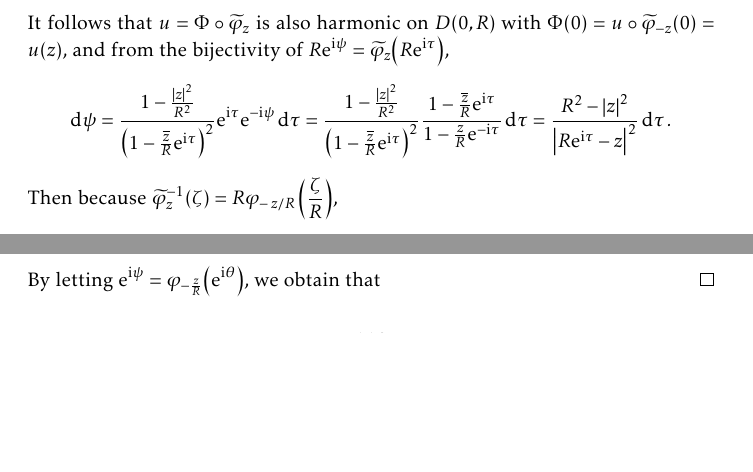
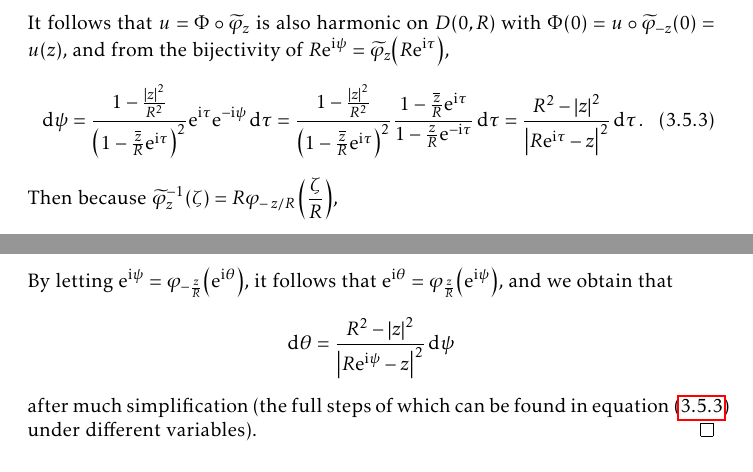
Before and after one commit to slipperking/complex-analysis-latex, a LaTeX document (main.tex): two parts of pages 73 and 112 of 151 before the commit and two parts of pages 73 and 113 of 151 after it, joined at a grey line, cut so that both start at the same text, the shorter picture padded with empty space. Compiled offline with pdfLaTeX.

Commit message:
overleaf_to_git (Fri Aug  8 00:19:17 2025 -0700): update main.tex from r19414 to r19418

```diff
--- a/main.tex
+++ b/main.tex
@@ -1810,7 +1810,9 @@ Let \(P(\zeta,z)=\frac{1-\abs{z}^2}{2\piup\qty|1-\overline{z}\zeta|^2}=\frac{1-\
 where \(\zeta=\ee^{\ii\tau}\). Equation~\eqref{eq:poissonintegralformula} is also known as the \textit{Poisson Integral Formula}.
 \(\forall z\in D(0,R)\), \(\forall R>0\), we can apply the transformation \(\widetilde{\varphi}_z\qty(\zeta)=R\varphi_{\flatfrac{z}{R}}\qty(\frac{\zeta}{R})\) to extend the automorphism to \(D(0,R)\). Let \(\Phi\) instead be harmonic on \(D(0,R)\) and continuous on \(\overline{D(0,R)}\). Then, \[\Phi(0)=\frac{1}{2\piup}\int_0^{2\piup}\Phi\qty(R\ee^{\ii\psi})\dd{\psi}.\]
 It follows that \(u=\Phi\circ\widetilde{\varphi}_z\) is also harmonic on \(D(0,R)\) with \(\Phi(0)=u\circ\widetilde{\varphi}_{-z}(0)=u(z)\), and from the bijectivity of  \(R\ee^{\ii\psi}=\widetilde{\varphi}_z\qty(R\ee^{\ii\tau})\),
-\[\dd{\psi}=\frac{1-\frac{\abs{z}^2}{R^2}}{\paren{1-\frac{\overline{z}}{R}\ee^{\ii\tau}}^2}\ee^{\ii\tau}\ee^{-\ii\psi}\dd{\tau}=\frac{1-\frac{\abs{z}^2}{R^2}}{\paren{1-\frac{\overline{z}}{R}\ee^{\ii\tau}}^2}\frac{1-\frac{\overline{z}}{R}\ee^{\ii\tau}}{1-\frac{z}{R}\ee^{-\ii\tau}}\dd{\tau}=\frac{R^2-\abs{z}^2}{\abs{R\ee^{\ii\tau}-z}^2}\dd{\tau}.\]
+\begin{equation}
+    \dd{\psi}=\frac{1-\frac{\abs{z}^2}{R^2}}{\paren{1-\frac{\overline{z}}{R}\ee^{\ii\tau}}^2}\ee^{\ii\tau}\ee^{-\ii\psi}\dd{\tau}=\frac{1-\frac{\abs{z}^2}{R^2}}{\paren{1-\frac{\overline{z}}{R}\ee^{\ii\tau}}^2}\frac{1-\frac{\overline{z}}{R}\ee^{\ii\tau}}{1-\frac{z}{R}\ee^{-\ii\tau}}\dd{\tau}=\frac{R^2-\abs{z}^2}{\abs{R\ee^{\ii\tau}-z}^2}\dd{\tau}.\label{eq:poissonintegralformula2_differentialcomputation}
+\end{equation}
 Then because \(\widetilde{\varphi}_z^{-1}(\zeta)=R\varphi_{-\flatfrac{z}{R}}\qty(\frac{\zeta}{R})\),
 \[u(z)=\frac{1}{2\piup}\int_0^{2\piup}u\qty(R\ee^{\ii\tau})\frac{R^2-\abs{z}^2}{\abs{R\ee^{\ii\tau}-z}^2}\dd{\tau}.\]
 The expression \(P(\zeta,z)=\frac{\abs{\zeta}^2-\abs{z}^2}{2\piup\abs{\zeta-z}^2}\) is a general form of the Poisson kernel. Then with \(\zeta=R\ee^{\ii\tau}\),
@@ -2564,7 +2566,7 @@ As it turns out, an entire function can in fact be constructed for infinitely ma
     Let \(\varphi_{\frac{a_j}{R}}\qty(\frac{z}{R})=\frac{R\qty(z-a_j)}{R^2-\overline{a_j}z}\) and let \(\varphi_{\frac{b_k}{R}}\qty(\frac{z}{R})=\frac{R\qty(z-b_k)}{R^2-\overline{b_k}z}\) for all \(1\leq j\leq m\) and \(1\leq k\leq n\). Consider the function \[g(z)=f(z)\frac{\prod_{k=1}^n\varphi_{\frac{b_k}{R}}\qty(\frac{z}{R})}{\prod_{j=1}^m\varphi_{\frac{a_j}{R}}\qty(\frac{z}{R})},\]
     which is holomorphic and nonzero on \(\overline{D(0,R)}\). Fix \(z\in D(0,R)\setminus\qty(\qty{a_j}_{j=1}^m\cup\qty{b_k}_{j=1}^n)\) and let \(\Phi(\xi)=g\circ\qty(R\varphi_{-\frac{z}{R}})\qty(\xi)\), where \(R\varphi_{-\frac{z}{R}}\qty(\xi)=\frac{R^2\xi+Rz}{R+\overline{z}\xi}\) is holomorphic on \(\overline{\mathbb{D}}\) with \(\Phi(0)=z\). Since \(g\) is non-vanishing in \(\overline{D(0,R)}\), \(\Phi\) is non-vanishing in \(\overline{\mathbb{D}}\). By \autoref{lemma:nonvanishingholomorphiclogarithmabsolutemeanvalueproperty} on \(\Phi\), \[\log\abs{f(z)}+\sum_{k=1}^n\log\abs{\varphi_{\frac{b_k}{R}}\qty(\frac{z}{R})}-\sum_{j=1}^m\log\abs{\varphi_{\frac{a_j}{R}}\qty(\frac{z}{R})}=\frac{1}{2\piup}\int_0^{2\piup}\log\abs{\Phi\qty(\ee^{\ii\theta})}\dd{\theta}.\]
     Observe that \[\log\abs{\Phi\qty(\ee^{\ii\theta})}=\log\abs{f\qty(R\varphi_{-\frac{z}{R}}\qty(\ee^{\ii\theta}))\frac{\prod_{k=1}^n\varphi_{\frac{b_k}{R}}\qty(\varphi_{-\frac{z}{R}}\qty(\ee^{\ii\theta}))}{\prod_{j=1}^m\varphi_{\frac{a_j}{R}}\qty(\varphi_{-\frac{z}{R}}\qty(\ee^{\ii\theta}))}}=\log\abs{f\qty(R\varphi_{-\frac{z}{R}}\qty(\ee^{\ii\theta}))}.\]
-    By letting \(\ee^{\ii\psi}=\varphi_{-\frac{z}{R}}\qty(\ee^{\ii\theta})\), we obtain that
+    By letting \(\ee^{\ii\psi}=\varphi_{-\frac{z}{R}}\qty(\ee^{\ii\theta})\), it follows that \(\ee^{\ii\theta}=\varphi_{\frac{z}{R}}\qty(\ee^{\ii\psi})\), and we obtain that \[\dd{\theta}=\frac{R^2-\abs{z}^2}{\abs{R\ee^{\ii\psi}-z}^2}\dd{\psi}\] after much simplification (the full steps of which can be found in equation~\eqref{eq:poissonintegralformula2_differentialcomputation} under different variables).
 \end{proof}
 \subsubsection{The Order and Genus of Entire Functions}
 
```
